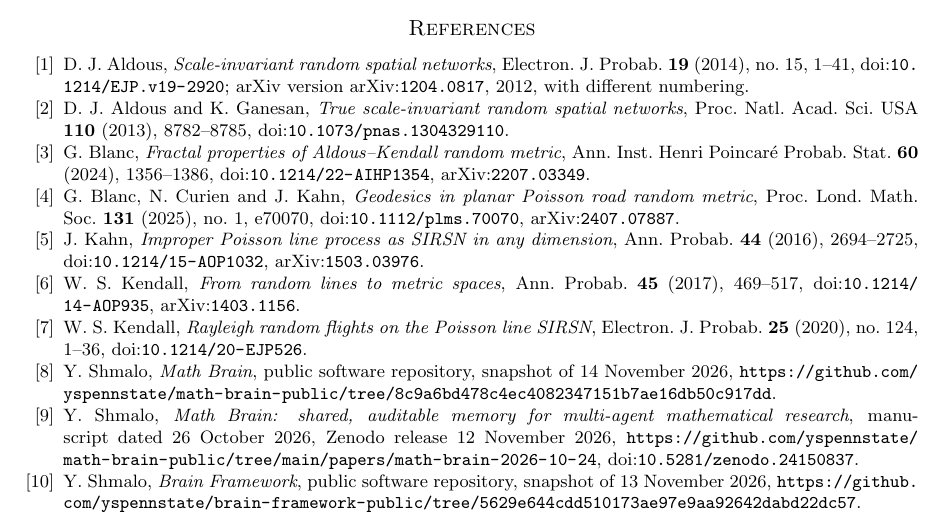
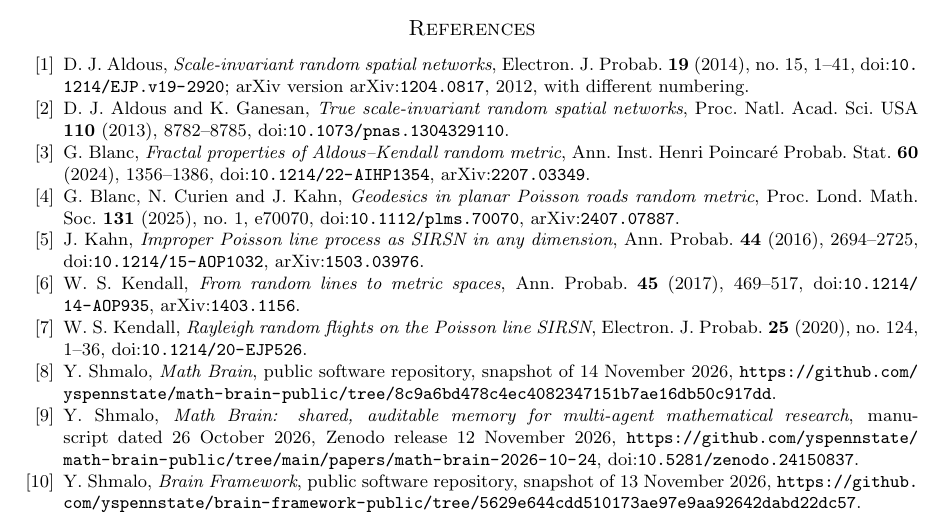
Before and after one commit to yspennstate/sirsn-major-roads-binary-hierarchy, a LaTeX paper (paper/main.tex): part of page 7 of 7, cut so that both start at the same text. Compiled offline with pdfLaTeX.

Commit message:
Revise text

```diff
--- a/paper/main.tex
+++ b/paper/main.tex
@@ -367,7 +367,7 @@ no.~15, 1--41, \doi{10.1214/EJP.v19-2920}; arXiv version \arxiv{1204.0817}, 2012
 USA \textbf{110} (2013), 8782--8785, \doi{10.1073/pnas.1304329110}.
 \bibitem{Bl24} G.~Blanc, \emph{Fractal properties of Aldous--Kendall random metric}, Ann. Inst. Henri Poincar\'e
 Probab. Stat. \textbf{60} (2024), 1356--1386, \doi{10.1214/22-AIHP1354}, \arxiv{2207.03349}.
-\bibitem{BCK25} G.~Blanc, N.~Curien and J.~Kahn, \emph{Geodesics in planar Poisson road random metric}, Proc. Lond.
+\bibitem{BCK25} G.~Blanc, N.~Curien and J.~Kahn, \emph{Geodesics in planar Poisson roads random metric}, Proc. Lond.
 Math. Soc. \textbf{131} (2025), no.~1, e70070, \doi{10.1112/plms.70070}, \arxiv{2407.07887}.
 \bibitem{Kahn16} J.~Kahn, \emph{Improper Poisson line process as SIRSN in any dimension}, Ann. Probab. \textbf{44}
 (2016), 2694--2725, \doi{10.1214/15-AOP1032}, \arxiv{1503.03976}.
```
Also changed, not shown: paper/main.pdf.
